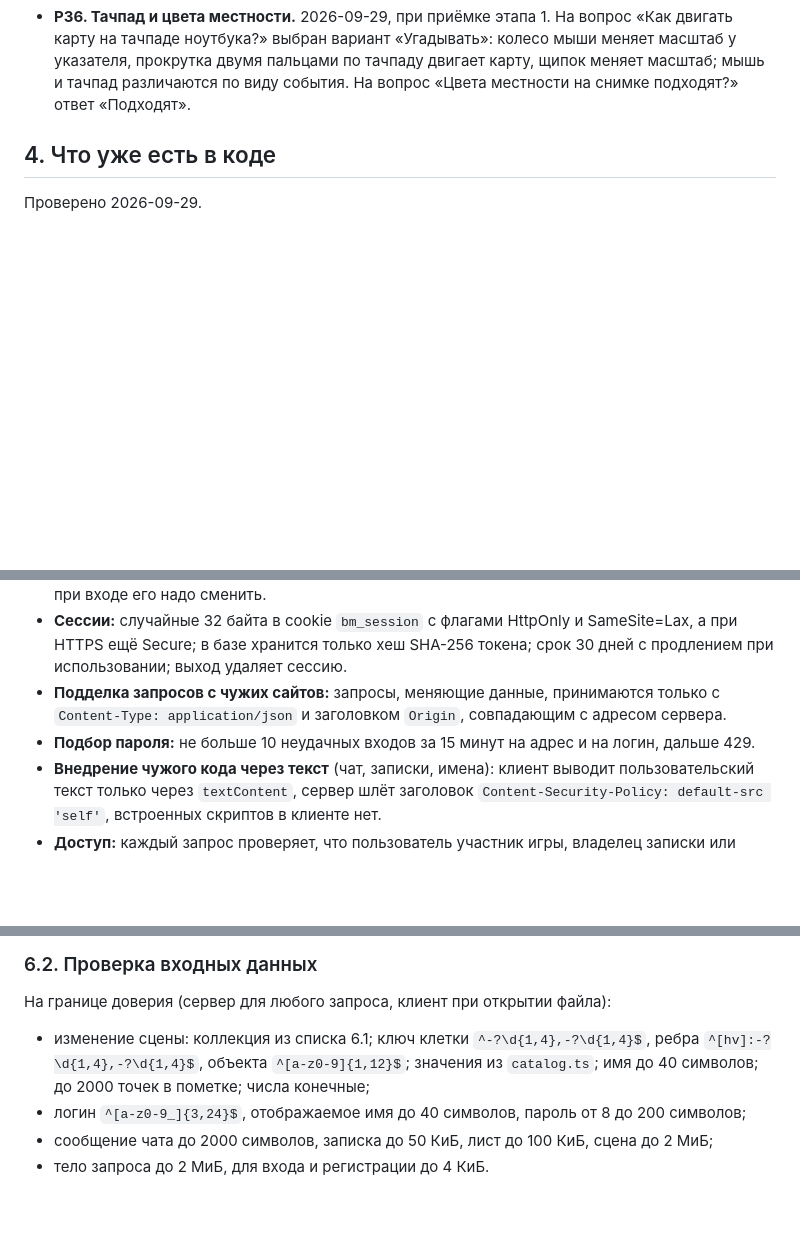
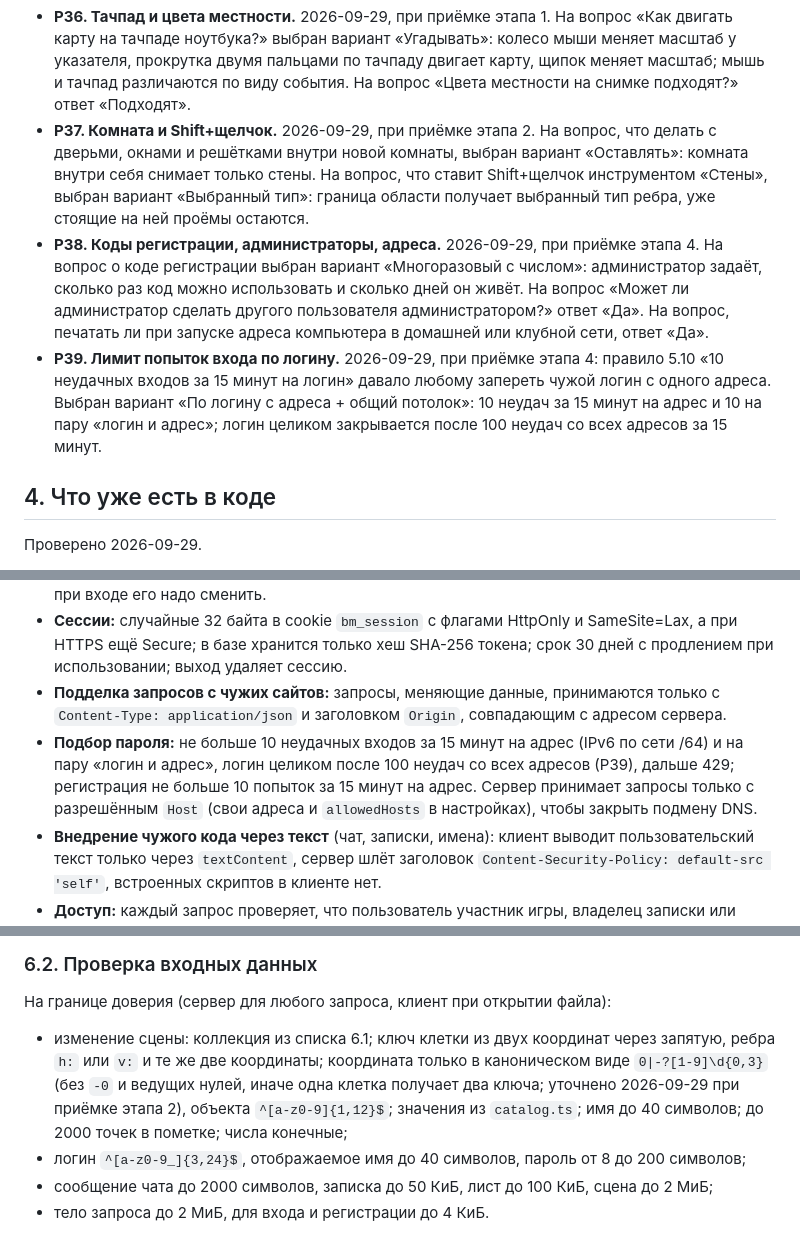
Before and after one commit to SashaAch/battlemap, a Markdown page: .branch-kb/main/plan.md, 3 parts joined by grey strips. Drawn GitHub-style; blank space fills up the shorter version.

```diff
--- a/.branch-kb/main/plan.md
+++ b/.branch-kb/main/plan.md
@@ -91,6 +91,9 @@ keywords: [план, этапы, battlemap, D&D 5e, учётные записи,
 - **Р34. Node на Windows (В15).** Прямого ответа нет; тем же ответом («ты можешь все делать») принято предложение А: Node 22.23.2. На момент проверки 2026-09-29 он уже стоял в `C:\Program Files\nodejs`.
 - **Р35. Типы Node для проверки.** 2026-09-29: без описаний типов `tsc` не знает `node:test`, `node:http`, `node:sqlite`. Заказчик выбрал вариант «Добавить @types/node»: третий пакет для разработки, только типы, версия линии 22, точная в `package-lock.json`; в работу сайта не попадает.
 - **Р36. Тачпад и цвета местности.** 2026-09-29, при приёмке этапа 1. На вопрос «Как двигать карту на тачпаде ноутбука?» выбран вариант «Угадывать»: колесо мыши меняет масштаб у указателя, прокрутка двумя пальцами по тачпаду двигает карту, щипок меняет масштаб; мышь и тачпад различаются по виду события. На вопрос «Цвета местности на снимке подходят?» ответ «Подходят».
+- **Р37. Комната и Shift+щелчок.** 2026-09-29, при приёмке этапа 2. На вопрос, что делать с дверьми, окнами и решётками внутри новой комнаты, выбран вариант «Оставлять»: комната внутри себя снимает только стены. На вопрос, что ставит Shift+щелчок инструментом «Стены», выбран вариант «Выбранный тип»: граница области получает выбранный тип ребра, уже стоящие на ней проёмы остаются.
+- **Р38. Коды регистрации, администраторы, адреса.** 2026-09-29, при приёмке этапа 4. На вопрос о коде регистрации выбран вариант «Многоразовый с числом»: администратор задаёт, сколько раз код можно использовать и сколько дней он живёт. На вопрос «Может ли администратор сделать другого пользователя администратором?» ответ «Да». На вопрос, печатать ли при запуске адреса компьютера в домашней или клубной сети, ответ «Да».
+- **Р39. Лимит попыток входа по логину.** 2026-09-29, при приёмке этапа 4: правило 5.10 «10 неудачных входов за 15 минут на логин» давало любому запереть чужой логин с одного адреса. Выбран вариант «По логину с адреса + общий потолок»: 10 неудач за 15 минут на адрес и 10 на пару «логин и адрес»; логин целиком закрывается после 100 неудач со всех адресов за 15 минут.
 
 ## 4. Что уже есть в коде
 
@@ -212,7 +215,7 @@ data/                       база и настройки сервера, не
 - **Пароли:** `crypto.scrypt` с солью 16 байт, сравнение через `timingSafeEqual`, не короче 8 символов. Почты нет, поэтому забытый пароль сбрасывает администратор: выдаёт временный, при входе его надо сменить.
 - **Сессии:** случайные 32 байта в cookie `bm_session` с флагами HttpOnly и SameSite=Lax, а при HTTPS ещё Secure; в базе хранится только хеш SHA-256 токена; срок 30 дней с продлением при использовании; выход удаляет сессию.
 - **Подделка запросов с чужих сайтов:** запросы, меняющие данные, принимаются только с `Content-Type: application/json` и заголовком `Origin`, совпадающим с адресом сервера.
-- **Подбор пароля:** не больше 10 неудачных входов за 15 минут на адрес и на логин, дальше 429.
+- **Подбор пароля:** не больше 10 неудачных входов за 15 минут на адрес (IPv6 по сети /64) и на пару «логин и адрес», логин целиком после 100 неудач со всех адресов (Р39), дальше 429; регистрация не больше 10 попыток за 15 минут на адрес. Сервер принимает запросы только с разрешённым `Host` (свои адреса и `allowedHosts` в настройках), чтобы закрыть подмену DNS.
 - **Внедрение чужого кода через текст** (чат, записки, имена): клиент выводит пользовательский текст только через `textContent`, сервер шлёт заголовок `Content-Security-Policy: default-src 'self'`, встроенных скриптов в клиенте нет.
 - **Доступ:** каждый запрос проверяет, что пользователь участник игры, владелец записки или персонажа, друг, адресат; на каждое правило есть отрицательный тест.
 - **Шифрование соединения:** в настройках можно указать сертификат и ключ, тогда сервер работает по HTTPS; иначе HTTP. Для доступа из интернета нужен HTTPS (свой сертификат или обратный прокси вроде Caddy, этап 15). В домашней и клубной сети HTTP допустим; сервер при запуске предупреждает, что пароли идут открытым текстом.
@@ -293,7 +296,7 @@ data/                       база и настройки сервера, не
 
 На границе доверия (сервер для любого запроса, клиент при открытии файла):
 
-- изменение сцены: коллекция из списка 6.1; ключ клетки `^-?\d{1,4},-?\d{1,4}$`, ребра `^[hv]:-?\d{1,4},-?\d{1,4}$`, объекта `^[a-z0-9]{1,12}$`; значения из `catalog.ts`; имя до 40 символов; до 2000 точек в пометке; числа конечные;
+- изменение сцены: коллекция из списка 6.1; ключ клетки из двух координат через запятую, ребра `h:` или `v:` и те же две координаты; координата только в каноническом виде `0|-?[1-9]\d{0,3}` (без `-0` и ведущих нулей, иначе одна клетка получает два ключа; уточнено 2026-09-29 при приёмке этапа 2), объекта `^[a-z0-9]{1,12}$`; значения из `catalog.ts`; имя до 40 символов; до 2000 точек в пометке; числа конечные;
 - логин `^[a-z0-9_]{3,24}$`, отображаемое имя до 40 символов, пароль от 8 до 200 символов;
 - сообщение чата до 2000 символов, записка до 50 КиБ, лист до 100 КиБ, сцена до 2 МиБ;
 - тело запроса до 2 МиБ, для входа и регистрации до 4 КиБ.
```
Also changed, not shown: .branch-kb/main/progress.md (+8 -7 lines), .branch-kb/main/prompt-stage-03.md (added, +57 -0 lines).
